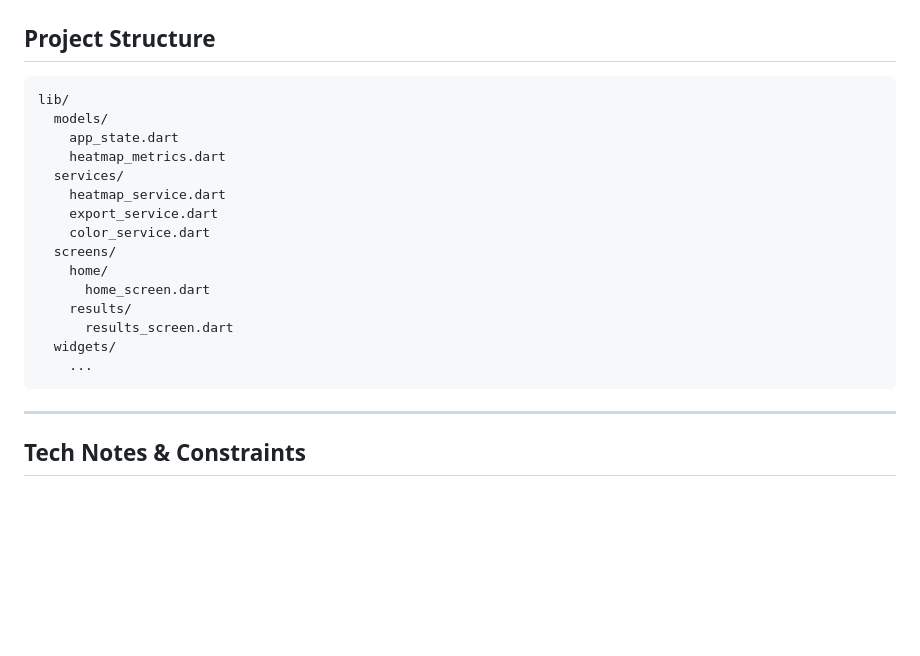
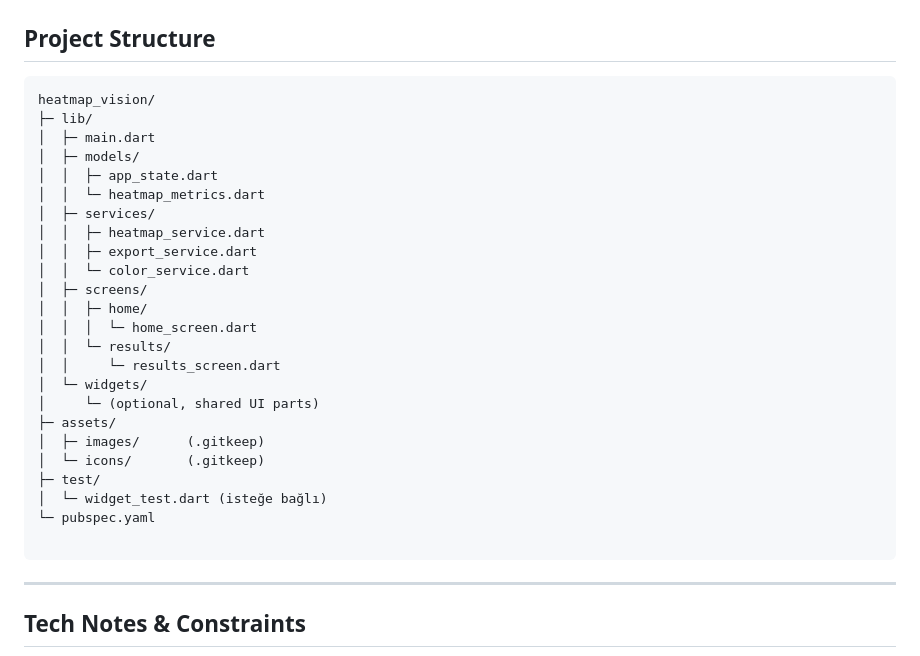
Before and after one commit to bektas-sari/heatmap_vision, a Markdown page: README.md, the part around the change. Drawn GitHub-style; blank space fills up the shorter version.

````diff
--- a/README.md
+++ b/README.md
@@ -109,21 +109,30 @@ flutter run
 ## Project Structure
 
 ```
-lib/
-  models/
-    app_state.dart
-    heatmap_metrics.dart
-  services/
-    heatmap_service.dart
-    export_service.dart
-    color_service.dart
-  screens/
-    home/
-      home_screen.dart
-    results/
-      results_screen.dart
-  widgets/
-    ...
+heatmap_vision/
+├─ lib/
+│  ├─ main.dart
+│  ├─ models/
+│  │  ├─ app_state.dart
+│  │  └─ heatmap_metrics.dart
+│  ├─ services/
+│  │  ├─ heatmap_service.dart
+│  │  ├─ export_service.dart
+│  │  └─ color_service.dart
+│  ├─ screens/
+│  │  ├─ home/
+│  │  │  └─ home_screen.dart
+│  │  └─ results/
+│  │     └─ results_screen.dart
+│  └─ widgets/
+│     └─ (optional, shared UI parts)
+├─ assets/
+│  ├─ images/      (.gitkeep)
+│  └─ icons/       (.gitkeep)
+├─ test/
+│  └─ widget_test.dart (isteğe bağlı)
+└─ pubspec.yaml
+
 ```
 
 ---
````
